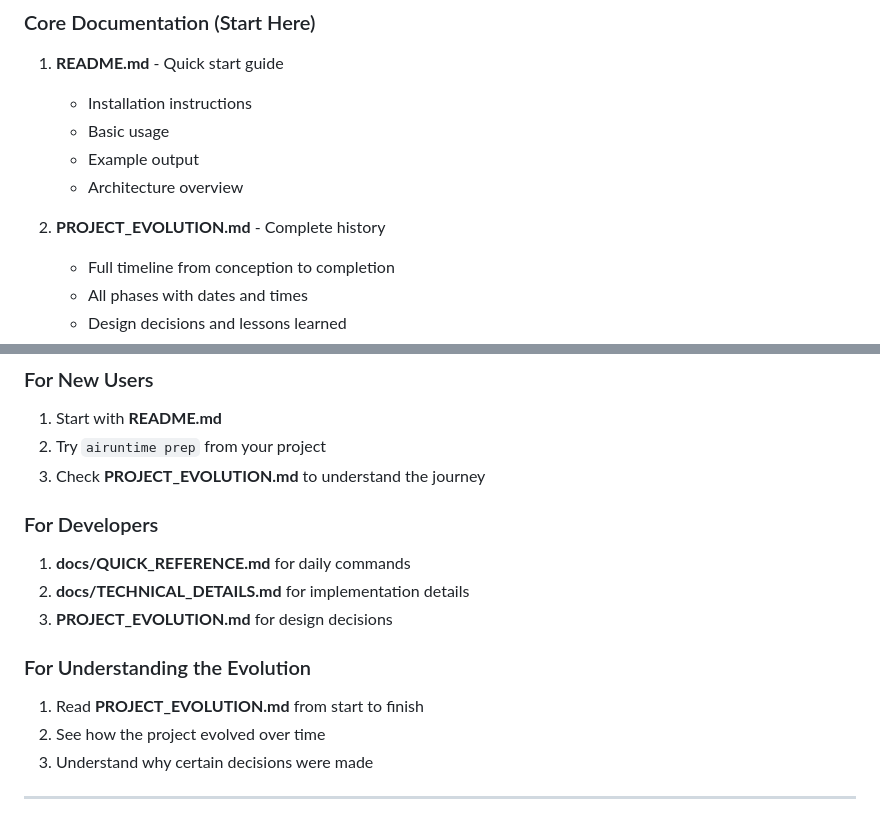
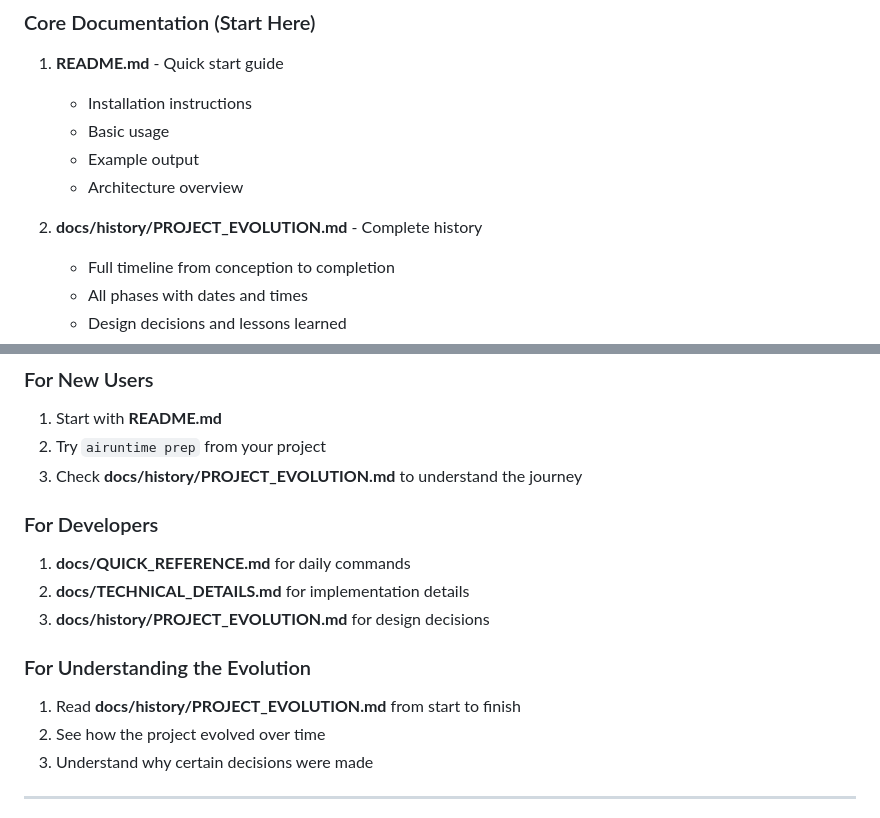
Before and after one commit to Adarshagnihotri0/aiFlow, a Markdown page: docs/DOCUMENTATION_GUIDE.md, 2 parts joined by grey strips. Drawn GitHub-style.

Commit message:
docs: update PROJECT_EVOLUTION.md references to docs/history/
- Update DOCUMENTATION_GUIDE.md: all 4 user-facing references
- Update docs/architecture/README.md: Further Reading section
- All stale file path references now point to docs/history/PROJECT_EVOLUTION.md

Verified by: build passes, tests pass (9/9), no stale references remain

```diff
--- a/docs/DOCUMENTATION_GUIDE.md
+++ b/docs/DOCUMENTATION_GUIDE.md
@@ -16,7 +16,7 @@ This project has been consolidated for clarity. Here's what each document contai
    - Example output
    - Architecture overview
 
-2. **PROJECT_EVOLUTION.md** - Complete history
+2. **docs/history/PROJECT_EVOLUTION.md** - Complete history
    - Full timeline from conception to completion
    - All phases with dates and times
    - Design decisions and lessons learned
@@ -100,17 +100,17 @@ The following files were consolidated into **PROJECT_EVOLUTION.md** with timesta
 
 1. Start with **README.md**
 2. Try `airuntime prep` from your project
-3. Check **PROJECT_EVOLUTION.md** to understand the journey
+3. Check **docs/history/PROJECT_EVOLUTION.md** to understand the journey
 
 ### For Developers
 
 1. **docs/QUICK_REFERENCE.md** for daily commands
 2. **docs/TECHNICAL_DETAILS.md** for implementation details
-3. **PROJECT_EVOLUTION.md** for design decisions
+3. **docs/history/PROJECT_EVOLUTION.md** for design decisions
 
 ### For Understanding the Evolution
 
-1. Read **PROJECT_EVOLUTION.md** from start to finish
+1. Read **docs/history/PROJECT_EVOLUTION.md** from start to finish
 2. See how the project evolved over time
 3. Understand why certain decisions were made
 
```
Also changed, not shown: docs/architecture/README.md (+2 -2 lines).
